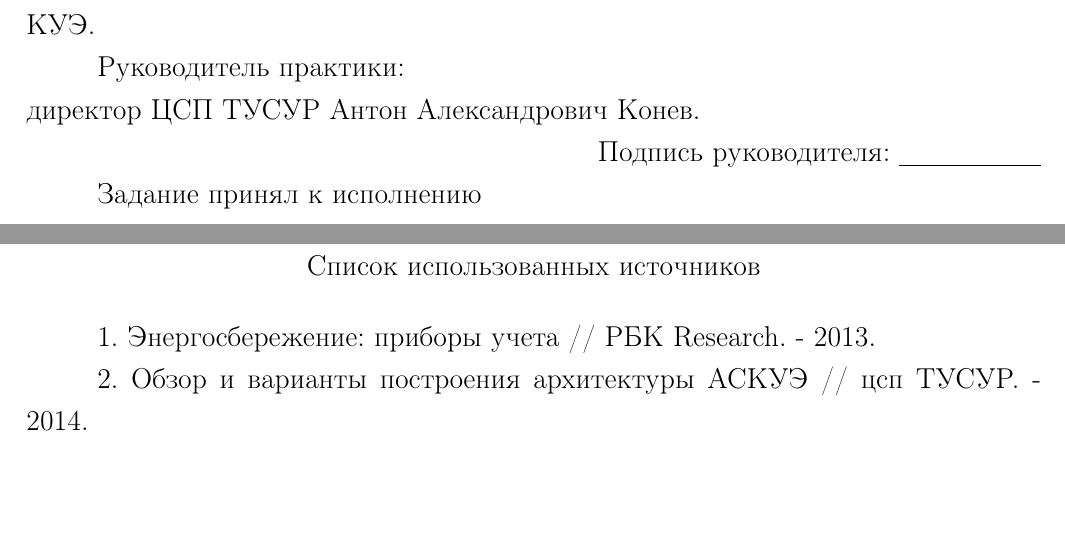
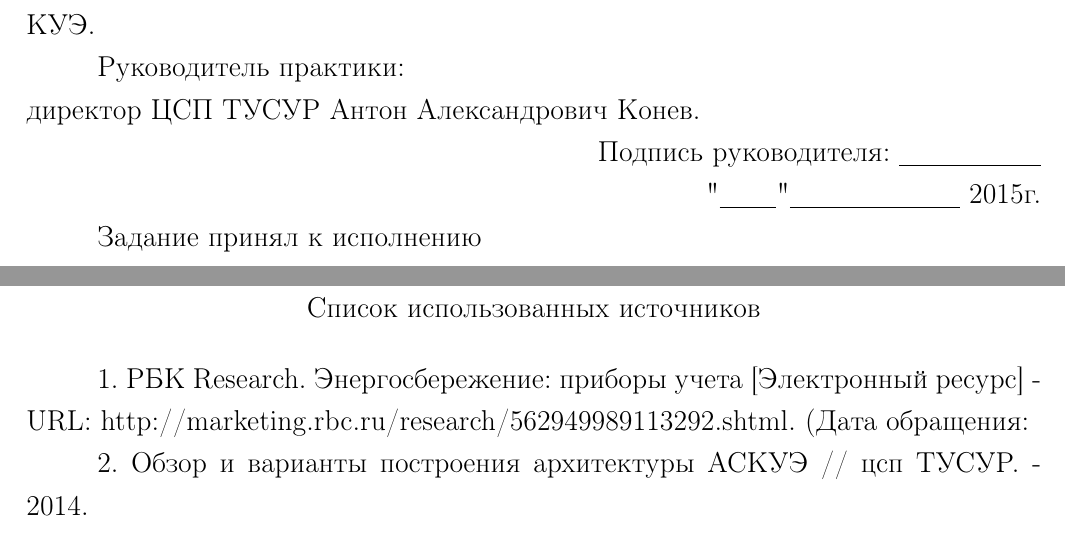
Before and after one commit to mariarti91/diplom, a LaTeX document (report/report.tex, which reads report/quest.tex): two parts of pages 3 and 28 of 28, joined at a grey line, cut so that both start at the same text, the shorter picture padded with empty space. Compiled offline with pdfLaTeX; a LaTeX package or settings file that is missing is left out.

Commit message:
report beta 2.2

```diff
--- a/report/quest.tex
+++ b/report/quest.tex
@@ -34,6 +34,8 @@
 
 \hfill Подпись руководителя: \underline{\hspace{2.5cm}}
 
+\hfill "\underline{\hspace{1cm}}"\underline{\hspace{3cm}} 2015г.
+
 Задание принял к исполнению
 
 Студент гр. 720-1 Дмитрий Сергеевич Никифоров \hfill \underline{\hspace{2.5cm}}
--- a/report/report.tex
+++ b/report/report.tex
@@ -18,7 +18,7 @@
  \newpage
  \section*{Список использованных источников}
  \addcontentsline{toc}{section}{Список использованных источников}
- 1. Энергосбережение: приборы учета // РБК Research. - 2013.
+ 1. РБК Research. Энергосбережение: приборы учета [Электронный ресурс] - URL: http://marketing.rbc.ru/research/562949989113292.shtml. (Дата обращения:
 
  2. Обзор и варианты построения архитектуры АСКУЭ // цсп ТУСУР. - 2014.
 
```
